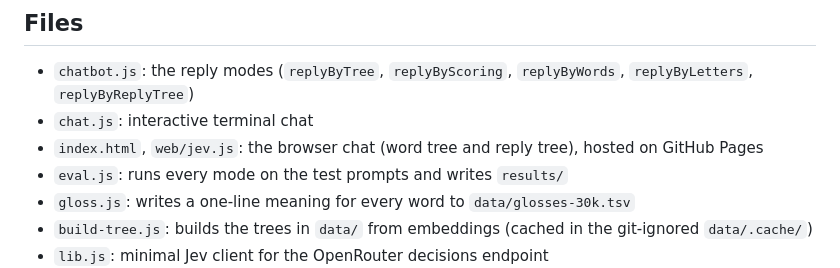
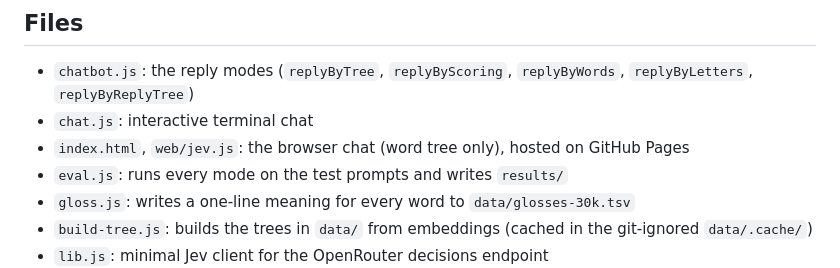
Before and after one commit to finetuningsingh/jev-chatbot, a Markdown page: README.md, the part around the change. Drawn GitHub-style.

Commit message:
README: browser chat is word tree only

```diff
--- a/README.md
+++ b/README.md
@@ -293,7 +293,7 @@ doesn't exist yet.
 - `chatbot.js`: the reply modes (`replyByTree`, `replyByScoring`,
   `replyByWords`, `replyByLetters`, `replyByReplyTree`)
 - `chat.js`: interactive terminal chat
-- `index.html`, `web/jev.js`: the browser chat (word tree and reply tree), hosted on GitHub Pages
+- `index.html`, `web/jev.js`: the browser chat (word tree only), hosted on GitHub Pages
 - `eval.js`: runs every mode on the test prompts and writes `results/`
 - `gloss.js`: writes a one-line meaning for every word to `data/glosses-30k.tsv`
 - `build-tree.js`: builds the trees in `data/` from embeddings (cached in the
```
